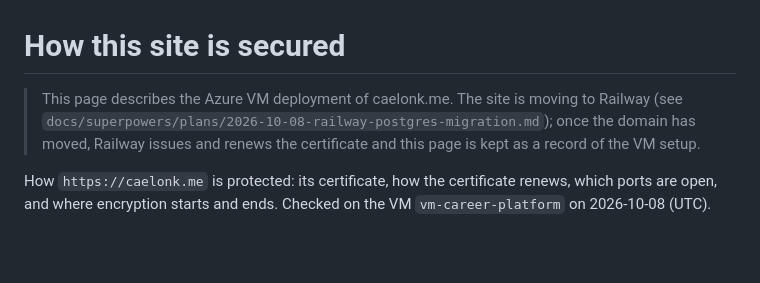
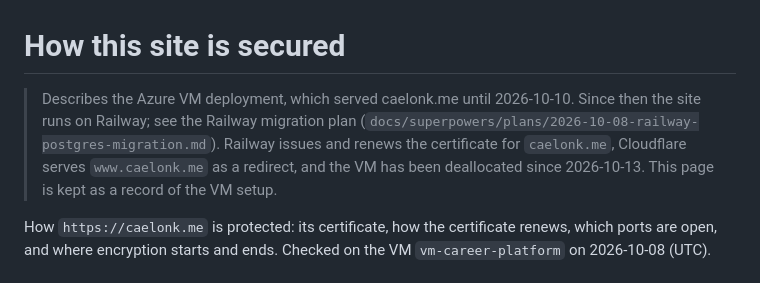
Before and after one commit to caelonk/career-platform, a Markdown page: docs/how-this-site-is-secured.md, the part around the change. GitHub-like rendering; blank space fills up the shorter version.

```diff
--- a/docs/how-this-site-is-secured.md
+++ b/docs/how-this-site-is-secured.md
@@ -1,6 +1,6 @@
 # How this site is secured
 
-> This page describes the Azure VM deployment of caelonk.me. The site is moving to Railway (see `docs/superpowers/plans/2026-10-08-railway-postgres-migration.md`); once the domain has moved, Railway issues and renews the certificate and this page is kept as a record of the VM setup.
+> Describes the Azure VM deployment, which served caelonk.me until 2026-10-10. Since then the site runs on Railway; see the Railway migration plan (`docs/superpowers/plans/2026-10-08-railway-postgres-migration.md`). Railway issues and renews the certificate for `caelonk.me`, Cloudflare serves `www.caelonk.me` as a redirect, and the VM has been deallocated since 2026-10-13. This page is kept as a record of the VM setup.
 
 How `https://caelonk.me` is protected: its certificate, how the certificate renews, which ports are open, and where encryption starts and ends. Checked on the VM `vm-career-platform` on 2026-10-08 (UTC).
 
```
Also changed, not shown: 1 other file.
